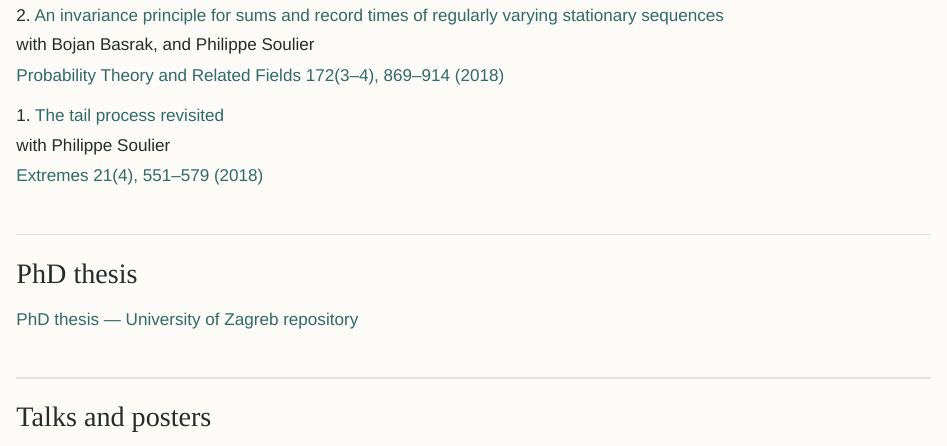
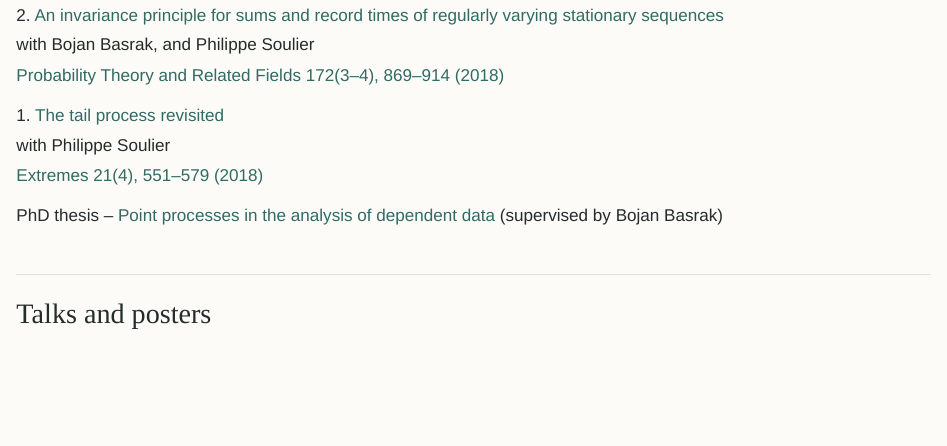
Before and after one commit to hplaninic/hplaninic.github.io, a Quarto document (research.qmd): the page in a window 1100 px wide, from 720 px down. Rendered offline with R 4.5, knitr and Pandoc in place of Quarto, with nearby package versions.

Commit message:
Revise PhD thesis information in research.qmd
Updated PhD thesis section with new link and removed redundant entry.

```diff
--- a/research.qmd
+++ b/research.qmd
@@ -34,9 +34,7 @@ with Bojan Basrak, and Philippe Soulier
 with Philippe Soulier
 [Extremes 21(4), 551–579 (2018)](https://doi.org/10.1007/s10687-018-0312-1)
 
-## PhD thesis
-
-[PhD thesis — University of Zagreb repository](https://repozitorij.pmf.unizg.hr/en/object/pmf:5779)
+ PhD thesis -- [Point processes in the analysis of dependent data](https://repozitorij.pmf.unizg.hr/en/object/pmf:5779) (supervised by Bojan Basrak)
 
 ## Talks and posters {#talks-and-posters}
 
```
